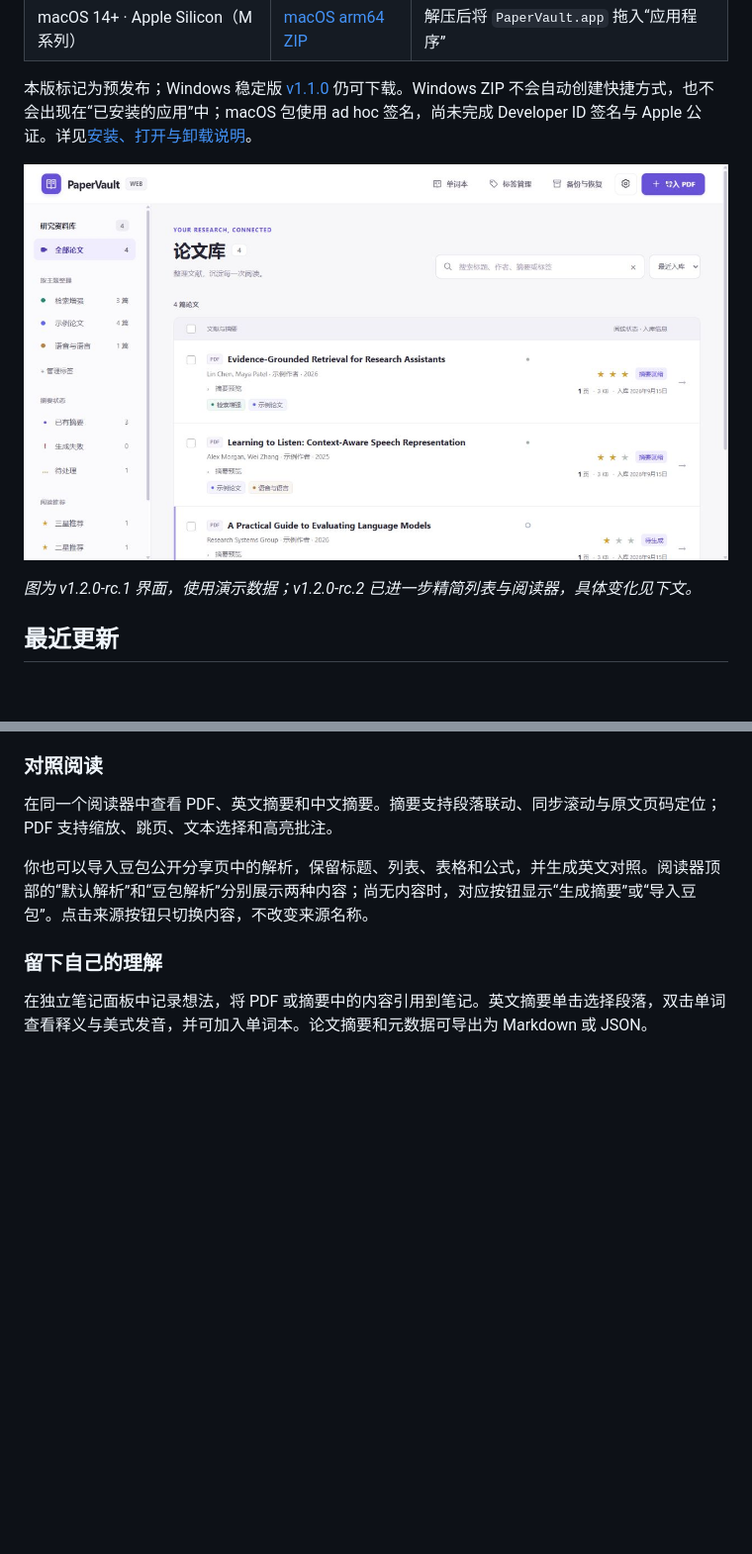
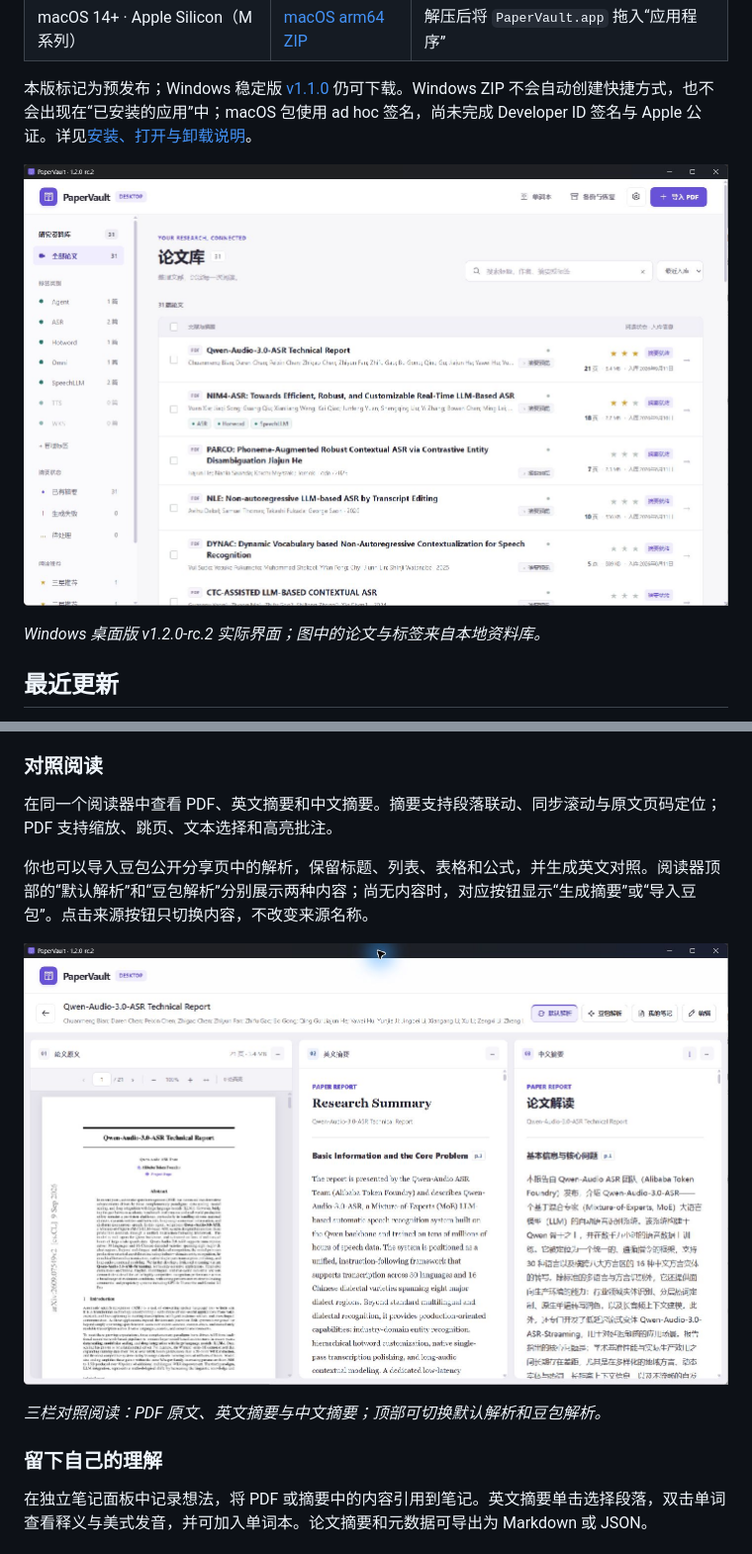
Before and after one commit to skywuxuan/PaperVault, a Markdown page: README.md, 2 parts joined by grey strips. Shown: that part at 99% size. GitHub-like rendering; pictures changed too: docs/images/library-preview.png, docs/images/reader-preview.png (added); blank space fills up the shorter version.

Commit message:
docs: refresh README with actual Windows desktop screenshots

```diff
--- a/README.md
+++ b/README.md
@@ -28,5 +28,5 @@ PaperVault 是一个本地优先的论文阅读与管理工具。把 PDF、双
 
-*图为 v1.2.0-rc.1 界面，使用演示数据；v1.2.0-rc.2 已进一步精简列表与阅读器，具体变化见下文。*
+*Windows 桌面版 v1.2.0-rc.2 实际界面；图中的论文与标签来自本地资料库。*
 
 ## 最近更新
 
@@ -46,6 +46,10 @@ PaperVault 是一个本地优先的论文阅读与管理工具。把 PDF、双
 在同一个阅读器中查看 PDF、英文摘要和中文摘要。摘要支持段落联动、同步滚动与原文页码定位；PDF 支持缩放、跳页、文本选择和高亮批注。
 
 你也可以导入豆包公开分享页中的解析，保留标题、列表、表格和公式，并生成英文对照。阅读器顶部的“默认解析”和“豆包解析”分别展示两种内容；尚无内容时，对应按钮显示“生成摘要”或“导入豆包”。点击来源按钮只切换内容，不改变来源名称。
+
+![PaperVault 桌面阅读器：PDF 原文与默认解析的中英对照](docs/images/reader-preview.png)
+
+*三栏对照阅读：PDF 原文、英文摘要与中文摘要；顶部可切换默认解析和豆包解析。*
 
 ### 留下自己的理解
 
```
Also changed, not shown: other parts of README.md (+1 -1 lines).
